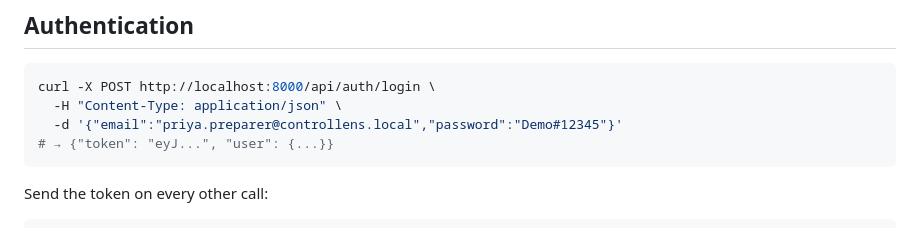
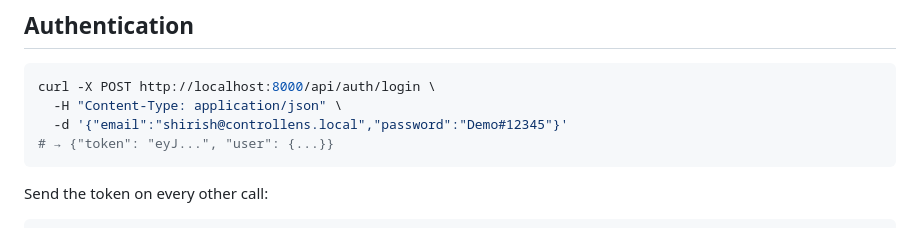
Before and after one commit to Shiripatel/controllens, a Markdown page: docs/API.md, the part around the change. GitHub-like rendering.

````diff
--- a/docs/API.md
+++ b/docs/API.md
@@ -7,7 +7,7 @@ Base URL: `/api`. All responses are JSON unless noted. Full interactive docs (Sw
 ```bash
 curl -X POST http://localhost:8000/api/auth/login \
   -H "Content-Type: application/json" \
-  -d '{"email":"priya.preparer@controllens.local","password":"Demo#12345"}'
+  -d '{"email":"shirish@controllens.local","password":"Demo#12345"}'
 # → {"token": "eyJ...", "user": {...}}
 ```
 
````
Also changed, not shown: README.md (+2 -2 lines), docs/DEPLOYMENT.md (+1 -1 lines), docs/screenshots/audit-trail.png, docs/screenshots/citation-viewer.png, docs/screenshots/design-effectiveness.png, docs/screenshots/engagement.png, docs/screenshots/evidence-intake.png, docs/screenshots/operating-effectiveness.png, 5 other files.
